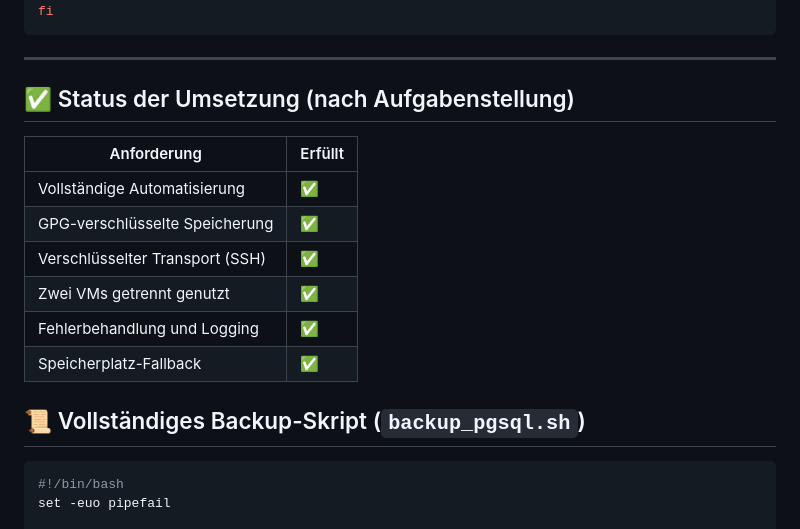
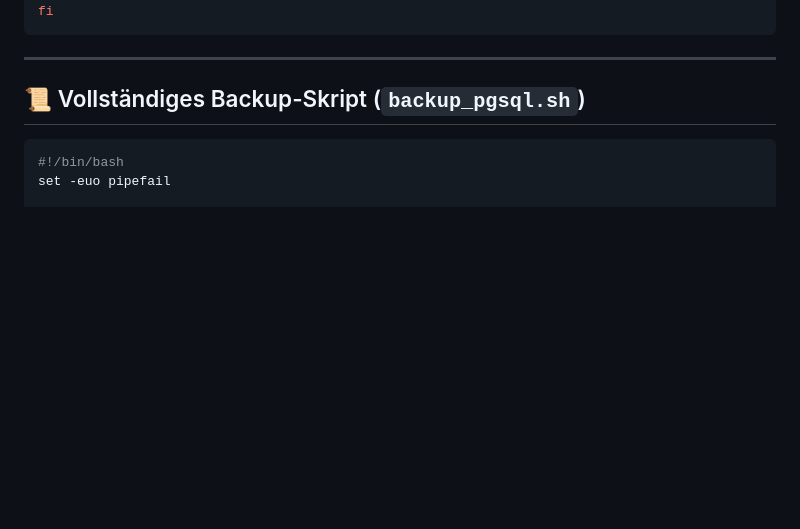
Before and after one commit to Juka2706/SSWEM, a Markdown page: Backup/Backup.md, the part around the change. Rendered like a GitHub page; blank space fills up the shorter version.

````diff
--- a/Backup/Backup.md
+++ b/Backup/Backup.md
@@ -106,17 +106,6 @@ fi
 ```
 
 ---
-
-## ✅ Status der Umsetzung (nach Aufgabenstellung)
-
-| Anforderung                        | Erfüllt |
-|-----------------------------------|---------|
-| Vollständige Automatisierung      | ✅      |
-| GPG-verschlüsselte Speicherung    | ✅      |
-| Verschlüsselter Transport (SSH)   | ✅      |
-| Zwei VMs getrennt genutzt         | ✅      |
-| Fehlerbehandlung und Logging      | ✅      |
-| Speicherplatz-Fallback            | ✅      |
 
 ## 📜 Vollständiges Backup-Skript (`backup_pgsql.sh`)
 
````
